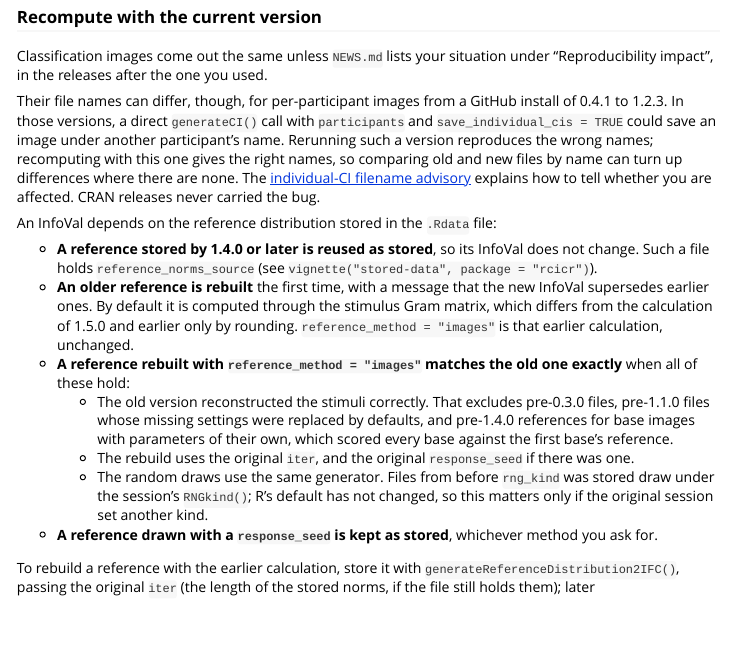
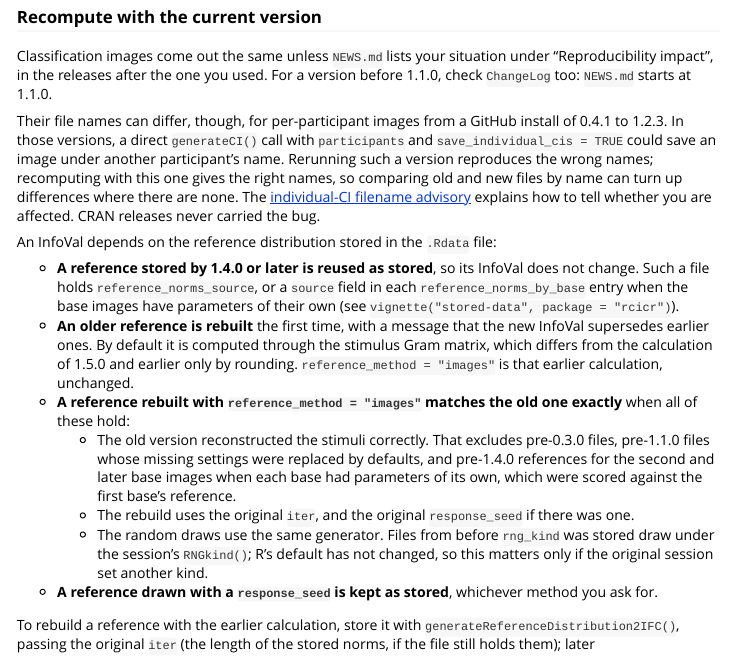
Before and after one commit to rdotsch/rcicr, an R Markdown document (vignettes/recipes.Rmd): the page in a window 1100 px wide, from 5880 px down. Rendered offline with R 4.5, knitr and Pandoc, with nearby package versions; some code elsewhere in the file could not run offline; common packages that the code uses without loading them are loaded.

Commit message:
recipes: both provenance layouts, ChangeLog before 1.1.0, first base exact
Co-Authored-By: Claude Opus 5.5 <noreply@anthropic.com>
Claude-Session: https://claude.ai/code/session_01ECAGW7i7V6b8GXpGRdmpZg

```diff
--- a/vignettes/recipes.Rmd
+++ b/vignettes/recipes.Rmd
@@ -222,16 +222,16 @@ Older releases import packages this one no longer needs; `install_github()` inst
 
 ### Recompute with the current version
 
-Classification images come out the same unless `NEWS.md` lists your situation under "Reproducibility impact", in the releases after the one you used.
+Classification images come out the same unless `NEWS.md` lists your situation under "Reproducibility impact", in the releases after the one you used. For a version before 1.1.0, check `ChangeLog` too: `NEWS.md` starts at 1.1.0.
 
 Their file names can differ, though, for per-participant images from a GitHub install of 0.4.1 to 1.2.3. In those versions, a direct `generateCI()` call with `participants` and `save_individual_cis = TRUE` could save an image under another participant's name. Rerunning such a version reproduces the wrong names; recomputing with this one gives the right names, so comparing old and new files by name can turn up differences where there are none. The [individual-CI filename advisory](https://rdotsch.github.io/rcicr/articles/rcicr-individual-ci-advisory.html) explains how to tell whether you are affected. CRAN releases never carried the bug.
 
 An InfoVal depends on the reference distribution stored in the `.Rdata` file:
 
-- **A reference stored by 1.4.0 or later is reused as stored**, so its InfoVal does not change. Such a file holds `reference_norms_source` (see `vignette("stored-data", package = "rcicr")`).
+- **A reference stored by 1.4.0 or later is reused as stored**, so its InfoVal does not change. Such a file holds `reference_norms_source`, or a `source` field in each `reference_norms_by_base` entry when the base images have parameters of their own (see `vignette("stored-data", package = "rcicr")`).
 - **An older reference is rebuilt** the first time, with a message that the new InfoVal supersedes earlier ones. By default it is computed through the stimulus Gram matrix, which differs from the calculation of 1.5.0 and earlier only by rounding. `reference_method = "images"` is that earlier calculation, unchanged.
 - **A reference rebuilt with `reference_method = "images"` matches the old one exactly** when all of these hold:
-    - The old version reconstructed the stimuli correctly. That excludes pre-0.3.0 files, pre-1.1.0 files whose missing settings were replaced by defaults, and pre-1.4.0 references for base images with parameters of their own, which scored every base against the first base's reference.
+    - The old version reconstructed the stimuli correctly. That excludes pre-0.3.0 files, pre-1.1.0 files whose missing settings were replaced by defaults, and pre-1.4.0 references for the second and later base images when each base had parameters of its own, which were scored against the first base's reference.
     - The rebuild uses the original `iter`, and the original `response_seed` if there was one.
     - The random draws use the same generator. Files from before `rng_kind` was stored draw under the session's `RNGkind()`; R's default has not changed, so this matters only if the original session set another kind.
 - **A reference drawn with a `response_seed` is kept as stored**, whichever method you ask for.
```
